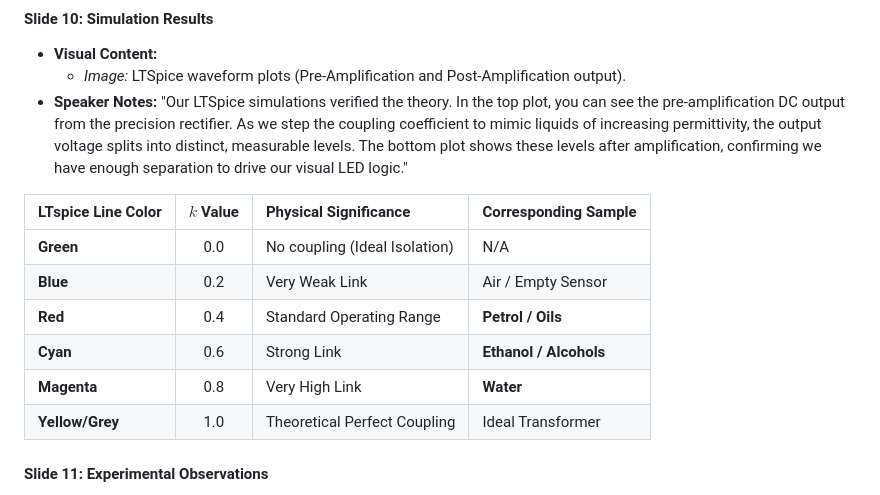
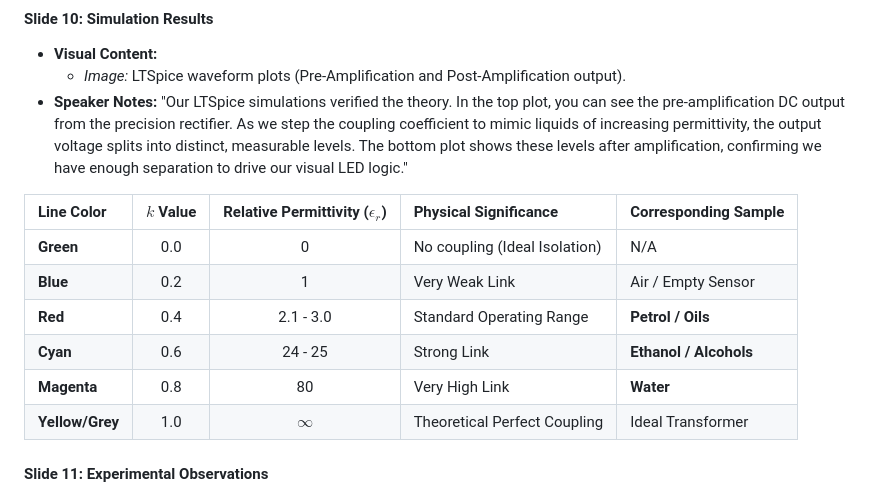
Before and after one commit to aaromalonline/ecometachip, a Markdown page: presentation/speakernotes.md, the part around the change. Drawn GitHub-style.

Commit message:
Revise LTSpice table with permittivity data
Updated the table to include relative permittivity values and clarified physical significance for each line color.

```diff
--- a/presentation/speakernotes.md
+++ b/presentation/speakernotes.md
@@ -75,14 +75,14 @@
 *   **Speaker Notes:**
     "Our LTSpice simulations verified the theory. In the top plot, you can see the pre-amplification DC output from the precision rectifier. As we step the coupling coefficient to mimic liquids of increasing permittivity, the output voltage splits into distinct, measurable levels. The bottom plot shows these levels after amplification, confirming we have enough separation to drive our visual LED logic."
 
-| LTspice Line Color | $k$ Value | Physical Significance | Corresponding Sample |
-| :--- | :---: | :--- | :--- |
-| **Green** | 0.0 | No coupling (Ideal Isolation) | N/A |
-| **Blue** | 0.2 | Very Weak Link | Air / Empty Sensor |
-| **Red** | 0.4 | Standard Operating Range | **Petrol / Oils** |
-| **Cyan** | 0.6 | Strong Link | **Ethanol / Alcohols** |
-| **Magenta** | 0.8 | Very High Link | **Water** |
-| **Yellow/Grey** | 1.0 | Theoretical Perfect Coupling | Ideal Transformer |
+| Line Color | $k$ Value | Relative Permittivity ($\epsilon_r$) | Physical Significance | Corresponding Sample |
+| :--- | :---: | :---: | :--- | :--- |
+| **Green** | 0.0 | 0 | No coupling (Ideal Isolation) | N/A |
+| **Blue** | 0.2 | 1 | Very Weak Link | Air / Empty Sensor |
+| **Red** | 0.4 | 2.1 - 3.0 | Standard Operating Range | **Petrol / Oils** |
+| **Cyan** | 0.6 | 24 - 25 | Strong Link | **Ethanol / Alcohols** |
+| **Magenta** | 0.8 | 80 | Very High Link | **Water** |
+| **Yellow/Grey** | 1.0 | $\infty$ | Theoretical Perfect Coupling | Ideal Transformer |
 
 #### **Slide 11: Experimental Observations**
 *   **Visual Content:**
```
